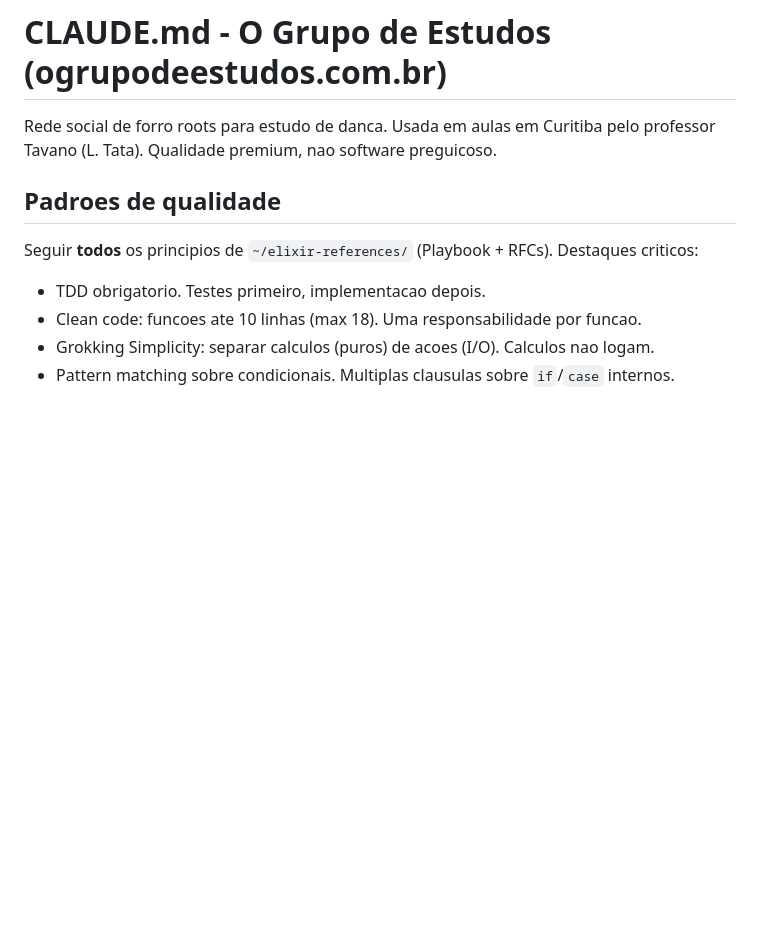
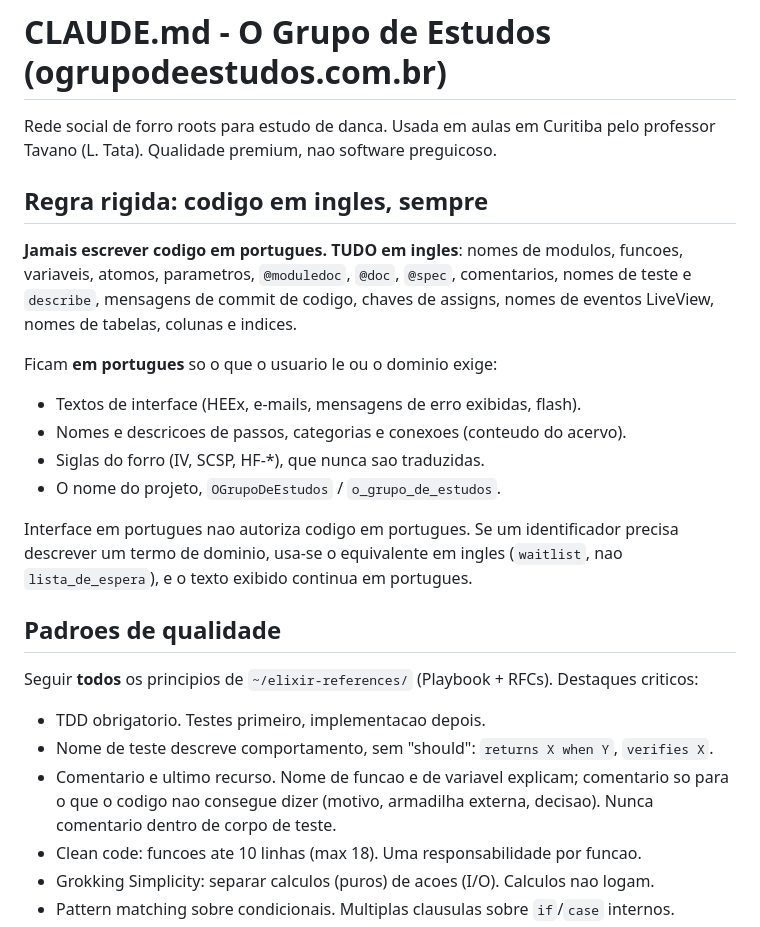
Before and after one commit to sallaumen/forrozin_page, a Markdown page: CLAUDE.md, the part around the change. Drawn GitHub-style; blank space fills up the shorter version.

Commit message:
docs: codigo em ingles vira regra rigida do projeto
Co-Authored-By: Claude Fable 5 <noreply@anthropic.com>

```diff
--- a/CLAUDE.md
+++ b/CLAUDE.md
@@ -1,12 +1,34 @@
 # CLAUDE.md - O Grupo de Estudos (ogrupodeestudos.com.br)
 
 Rede social de forro roots para estudo de danca. Usada em aulas em Curitiba pelo professor Tavano (L. Tata). Qualidade premium, nao software preguicoso.
+
+## Regra rigida: codigo em ingles, sempre
+
+**Jamais escrever codigo em portugues. TUDO em ingles**: nomes de modulos, funcoes,
+variaveis, atomos, parametros, `@moduledoc`, `@doc`, `@spec`, comentarios, nomes de
+teste e `describe`, mensagens de commit de codigo, chaves de assigns, nomes de eventos
+LiveView, nomes de tabelas, colunas e indices.
+
+Ficam **em portugues** so o que o usuario le ou o dominio exige:
+
+- Textos de interface (HEEx, e-mails, mensagens de erro exibidas, flash).
+- Nomes e descricoes de passos, categorias e conexoes (conteudo do acervo).
+- Siglas do forro (IV, SCSP, HF-*), que nunca sao traduzidas.
+- O nome do projeto, `OGrupoDeEstudos` / `o_grupo_de_estudos`.
+
+Interface em portugues nao autoriza codigo em portugues. Se um identificador precisa
+descrever um termo de dominio, usa-se o equivalente em ingles (`waitlist`, nao
+`lista_de_espera`), e o texto exibido continua em portugues.
 
 ## Padroes de qualidade
 
 Seguir **todos** os principios de `~/elixir-references/` (Playbook + RFCs). Destaques criticos:
 
 - TDD obrigatorio. Testes primeiro, implementacao depois.
+- Nome de teste descreve comportamento, sem "should": `returns X when Y`, `verifies X`.
+- Comentario e ultimo recurso. Nome de funcao e de variavel explicam; comentario so
+  para o que o codigo nao consegue dizer (motivo, armadilha externa, decisao). Nunca
+  comentario dentro de corpo de teste.
 - Clean code: funcoes ate 10 linhas (max 18). Uma responsabilidade por funcao.
 - Grokking Simplicity: separar calculos (puros) de acoes (I/O). Calculos nao logam.
 - Pattern matching sobre condicionais. Multiplas clausulas sobre `if`/`case` internos.
```
